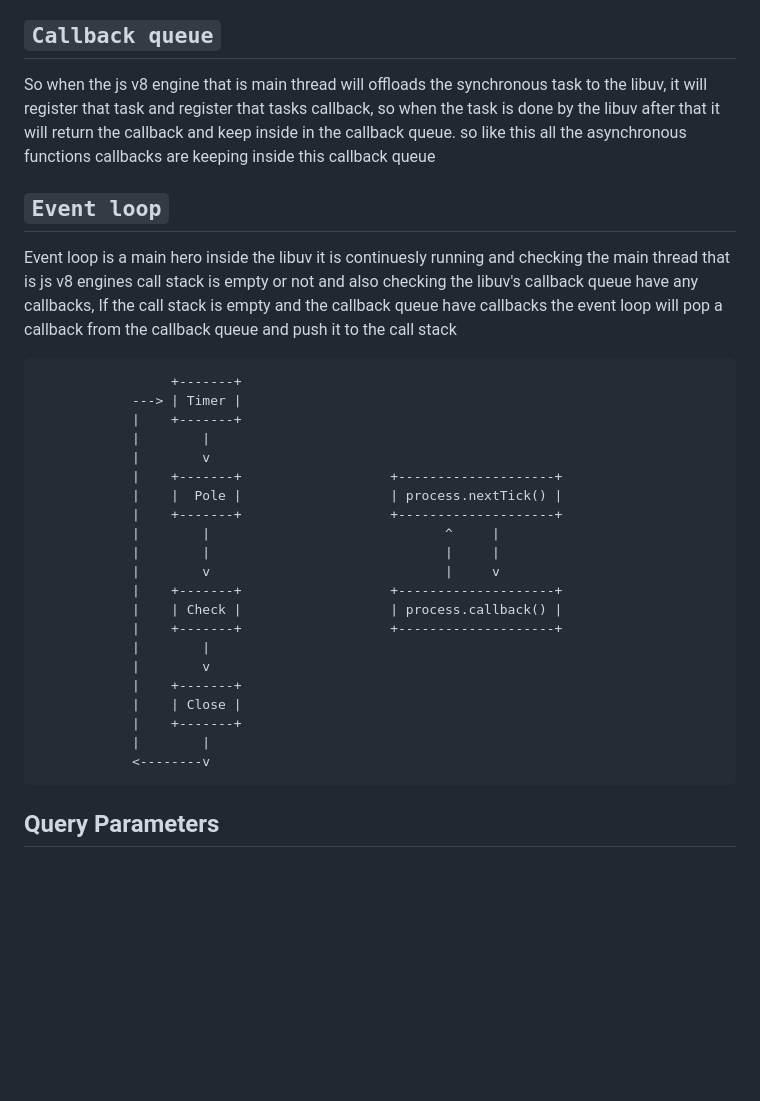
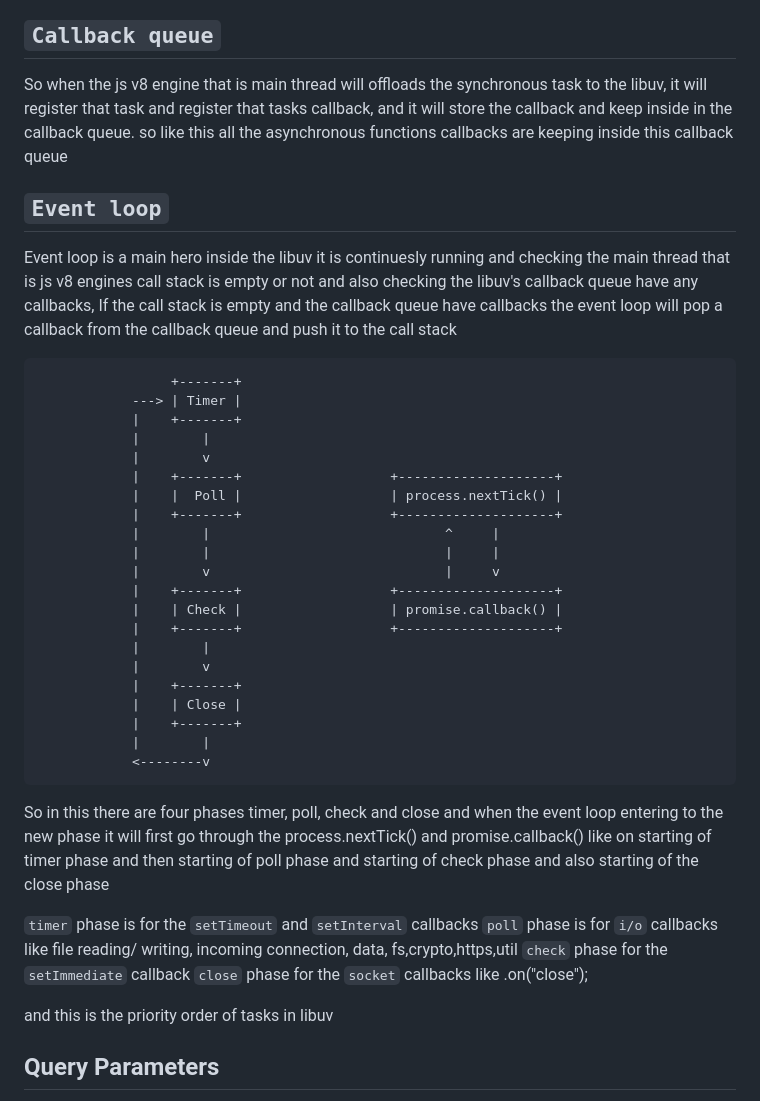
Before and after one commit to midhunkalarikkal/FullDomain, a Markdown page: Notes/Nodejs.md, the part around the change. Drawn GitHub-style; blank space fills up the shorter version.

Commit message:
event loop theory updated

```diff
--- a/Notes/Nodejs.md
+++ b/Notes/Nodejs.md
@@ -450,7 +450,7 @@ After execution, the execution context is removed from the call stack.
 
 `Callback queue`
 ----------------
-So when the js v8 engine that is main thread will offloads the synchronous task to the libuv, it will register that task and register that tasks callback, so when the task is done by the libuv after that it will return the callback and keep inside in the callback queue. so like this all the asynchronous functions callbacks are keeping inside this callback queue
+So when the js v8 engine that is main thread will offloads the synchronous task to the libuv, it will register that task and register that tasks callback, and it will store the callback and keep inside in the callback queue. so like this all the asynchronous functions callbacks are keeping inside this callback queue
 
 `Event loop`
 ------------
@@ -463,13 +463,13 @@ Event loop is a main hero inside the libuv it is continuesly running and checkin
                 |        |
                 |        v
                 |    +-------+                   +--------------------+
-                |    |  Pole |                   | process.nextTick() |
+                |    |  Poll |                   | process.nextTick() |
                 |    +-------+                   +--------------------+
                 |        |                              ^     |
                 |        |                              |     |
                 |        v                              |     v
                 |    +-------+                   +--------------------+
-                |    | Check |                   | process.callback() |
+                |    | Check |                   | promise.callback() |
                 |    +-------+                   +--------------------+
                 |        |
                 |        v
@@ -478,6 +478,15 @@ Event loop is a main hero inside the libuv it is continuesly running and checkin
                 |    +-------+
                 |        |
                 <--------v
+
+So in this there are four phases timer, poll, check and close and when the event loop entering to the new phase it will first go through the process.nextTick() and promise.callback() like on starting of timer phase and then starting of poll phase and starting of check phase and also starting of the close phase
+
+`timer` phase is for the `setTimeout` and `setInterval` callbacks
+`poll` phase is for `i/o` callbacks like file reading/ writing, incoming connection, data, fs,crypto,https,util
+`check` phase for the `setImmediate` callback
+`close` phase for the `socket` callbacks  like .on("close");
+
+and this is the priority order of tasks in libuv
 
 
 
```
